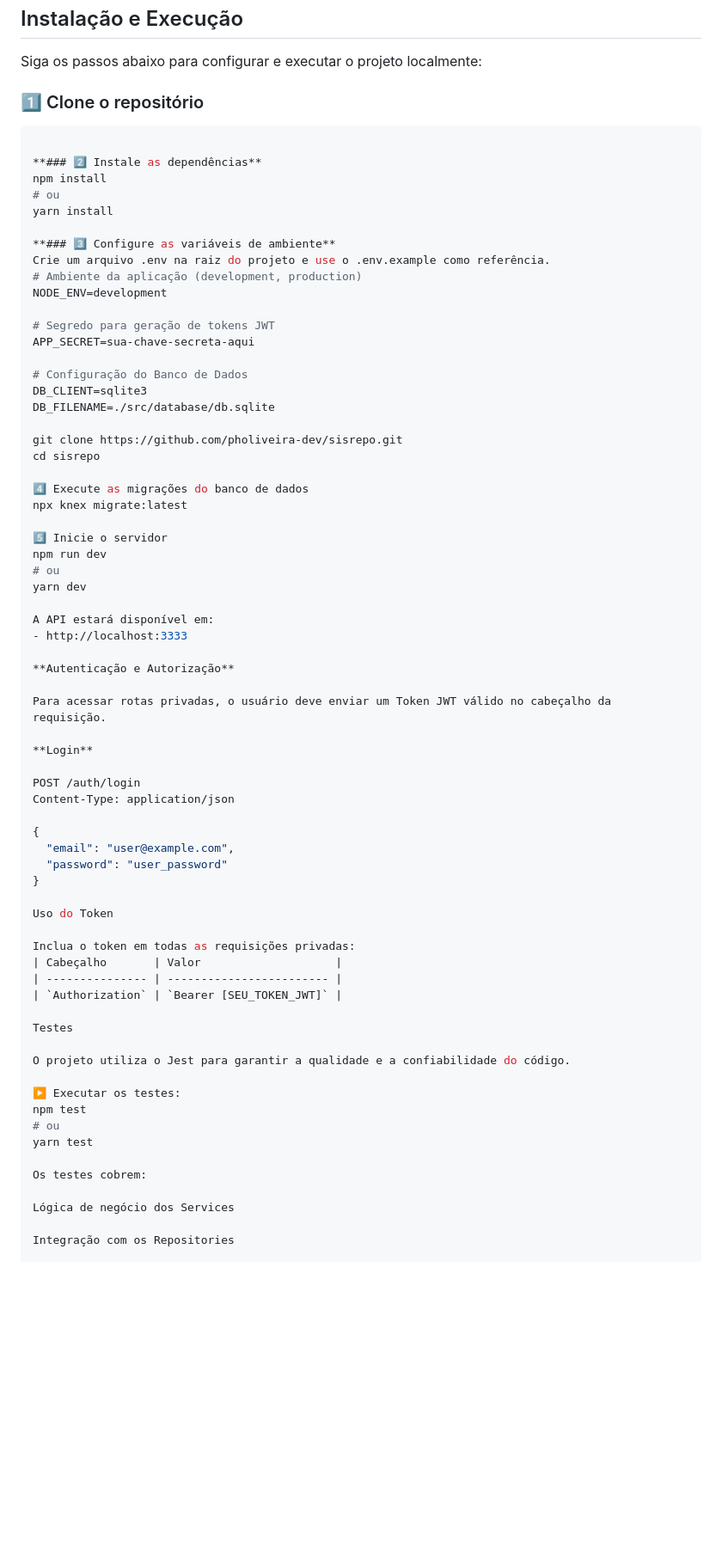
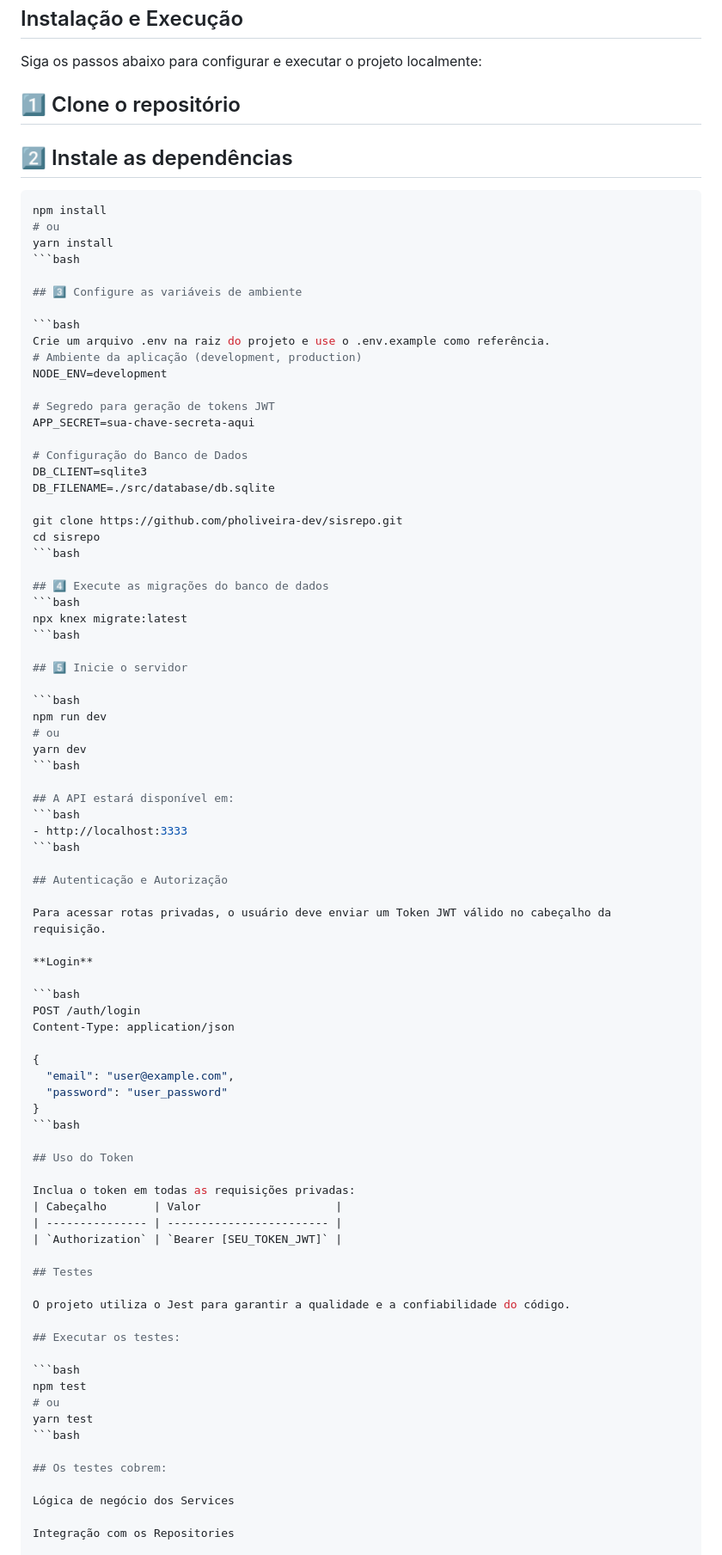
Before and after one commit to pholiveira-dev/sisrepo, a Markdown page: README.md, the part around one of its changes. Shown at 86% size. Rendered like a GitHub page; blank space fills up the shorter version.

````diff
--- a/README.md
+++ b/README.md
@@ -78,15 +78,19 @@ Antes de começar, certifique-se de ter instalado:
 
 Siga os passos abaixo para configurar e executar o projeto localmente:
 
-### 1️⃣ Clone o repositório
+## 1️⃣ Clone o repositório
+
+## 2️⃣ Instale as dependências
+
 ```bash
-
-**### 2️⃣ Instale as dependências**
 npm install
 # ou
 yarn install
+```bash
 
-**### 3️⃣ Configure as variáveis de ambiente**
+## 3️⃣ Configure as variáveis de ambiente
+
+```bash
 Crie um arquivo .env na raiz do projeto e use o .env.example como referência.
 # Ambiente da aplicação (development, production)
 NODE_ENV=development
@@ -100,24 +104,33 @@ DB_FILENAME=./src/database/db.sqlite
 
 git clone https://github.com/pholiveira-dev/sisrepo.git
 cd sisrepo
+```bash
 
-4️⃣ Execute as migrações do banco de dados
+## 4️⃣ Execute as migrações do banco de dados
+```bash
 npx knex migrate:latest
+```bash
 
-5️⃣ Inicie o servidor
+## 5️⃣ Inicie o servidor
+
+```bash
 npm run dev
 # ou
 yarn dev
+```bash
 
-A API estará disponível em:
+## A API estará disponível em:
+```bash
 - http://localhost:3333
+```bash
 
-**Autenticação e Autorização**
+## Autenticação e Autorização
 
 Para acessar rotas privadas, o usuário deve enviar um Token JWT válido no cabeçalho da requisição.
 
 **Login**
 
+```bash
 POST /auth/login
 Content-Type: application/json
 
@@ -125,24 +138,28 @@ Content-Type: application/json
   "email": "user@example.com",
   "password": "user_password"
 }
+```bash
 
-Uso do Token
+## Uso do Token
 
 Inclua o token em todas as requisições privadas:
 | Cabeçalho       | Valor                    |
 | --------------- | ------------------------ |
 | `Authorization` | `Bearer [SEU_TOKEN_JWT]` |
 
-Testes
+## Testes
 
 O projeto utiliza o Jest para garantir a qualidade e a confiabilidade do código.
 
-▶️ Executar os testes:
+## Executar os testes:
+
+```bash
 npm test
 # ou
 yarn test
+```bash
 
-Os testes cobrem:
+## Os testes cobrem:
 
 Lógica de negócio dos Services
 
````
Also changed, not shown: other parts of README.md (+16 -9 lines).
